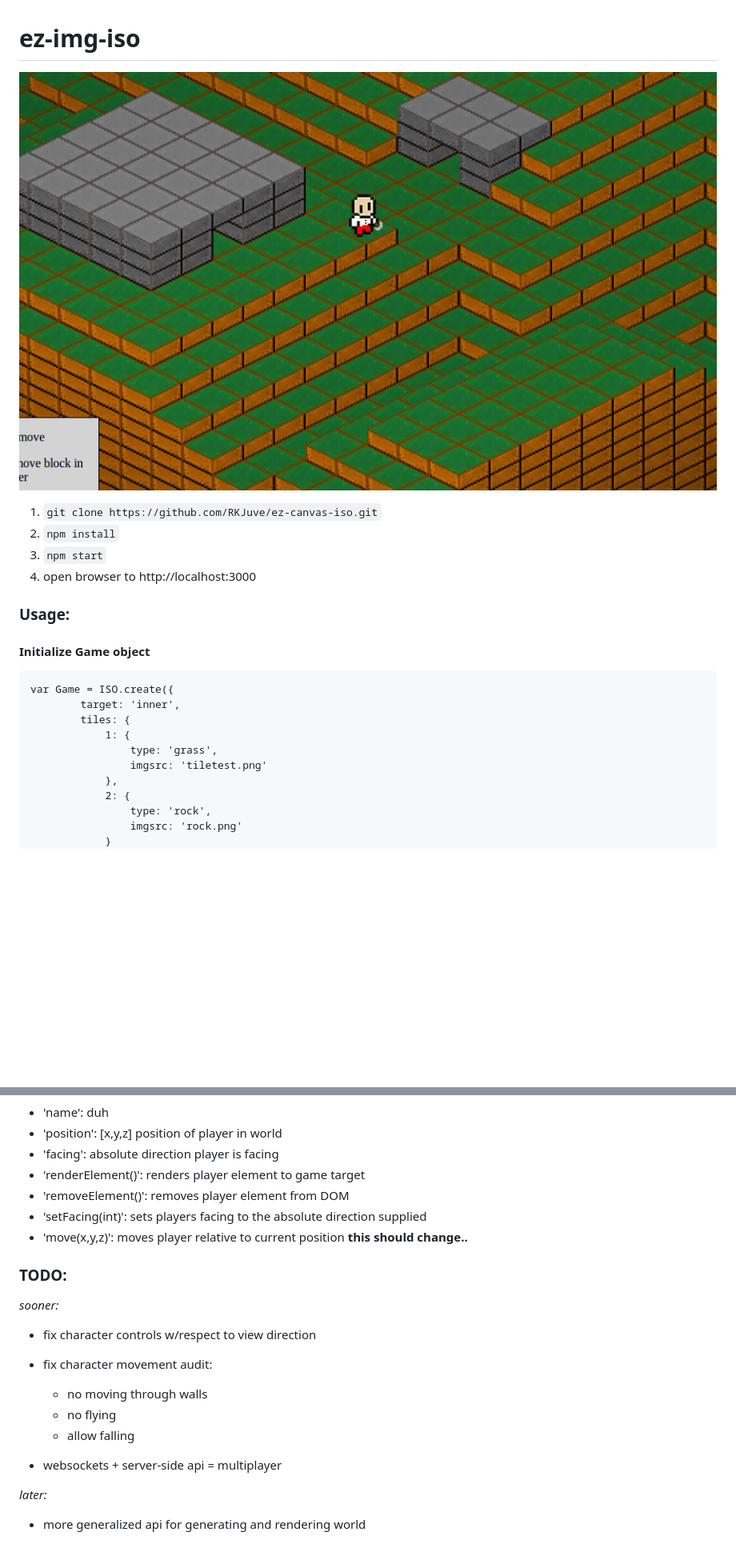
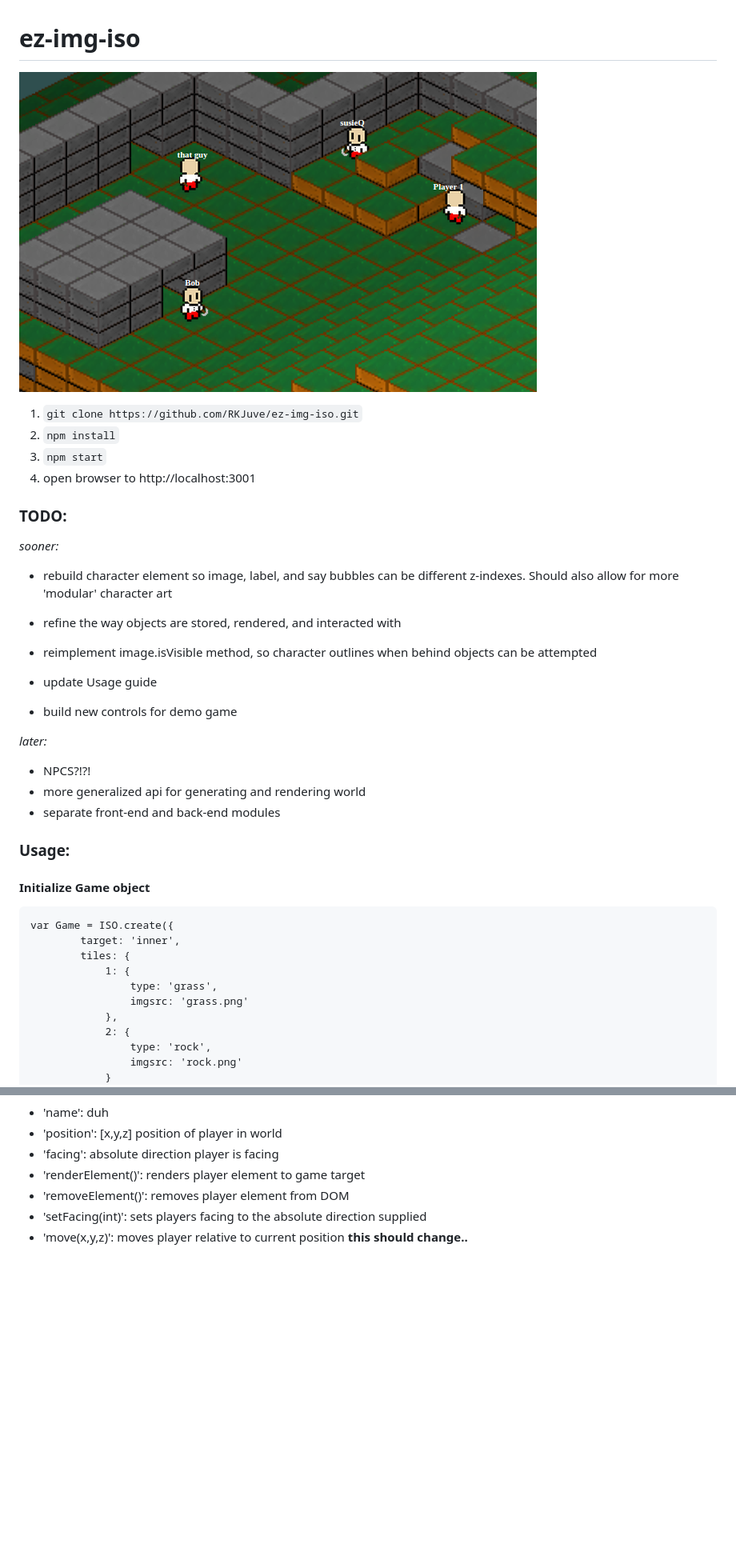
Before and after one commit to RKJuve/ez-img-iso, a Markdown page: README.md, 2 parts joined by grey strips. Shown: that part at 80% size. GitHub-like rendering; pictures changed too: etc/v0.0.3.png (added); blank space fills up the shorter version.

Commit message:
readme update and v0.0.3

````diff
--- a/README.md
+++ b/README.md
@@ -1,11 +1,27 @@
 ez-img-iso
 =============
-![v0.0.2](/etc/v0.0.2.png)
+![v0.0.3](/etc/v0.0.3.png)
 
-1. ```git clone https://github.com/RKJuve/ez-canvas-iso.git```
+1. ```git clone https://github.com/RKJuve/ez-img-iso.git```
 2. ```npm install```
 3. ```npm start```
-4. open browser to http://localhost:3000
+4. open browser to http://localhost:3001
+
+### TODO:
+*sooner:*
+- rebuild character element so image, label, and say bubbles can be different z-indexes.  Should also allow for more 'modular' character art
+- refine the way objects are stored, rendered, and interacted with
+- reimplement image.isVisible method, so character outlines when behind objects can be attempted
+
+- update Usage guide
+
+- build new controls for demo game
+
+*later:*
+- NPCS?!?!
+- more generalized api for generating and rendering world
+- separate front-end and back-end modules
+
 
 ### Usage:
 
@@ -16,7 +32,7 @@ var Game = ISO.create({
   		tiles: {
   			1: {
   				type: 'grass',
-  				imgsrc: 'tiletest.png'
+  				imgsrc: 'grass.png'
   			},
   			2: {
   				type: 'rock',
@@ -65,16 +81,3 @@ first argument is player name, second is [x, y, z] position of player
 - 'removeElement()': removes player element from DOM
 - 'setFacing(int)': sets players facing to the absolute direction supplied
 - 'move(x,y,z)': moves player relative to current position **this should change..**
-
-### TODO:
-*sooner:*
-- fix character controls w/respect to view direction
-- fix character movement audit:
-	- no moving through walls
-	- no flying
-	- allow falling
-
-- websockets + server-side api = multiplayer
-
-*later:*
-- more generalized api for generating and rendering world
````
Also changed, not shown: etc/grass.png (renamed from etc/tiletest.png), 2 other files.
